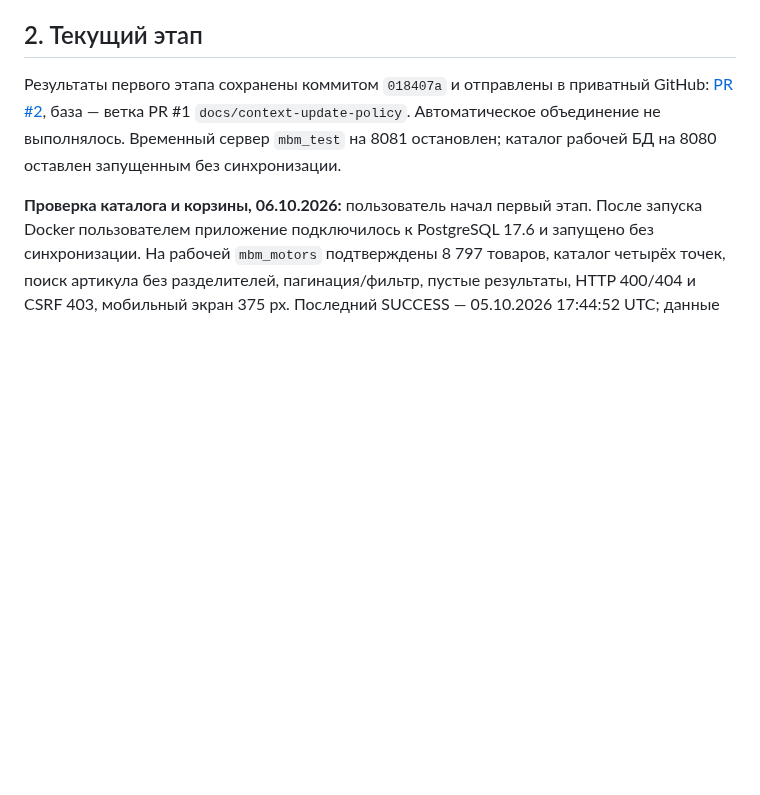
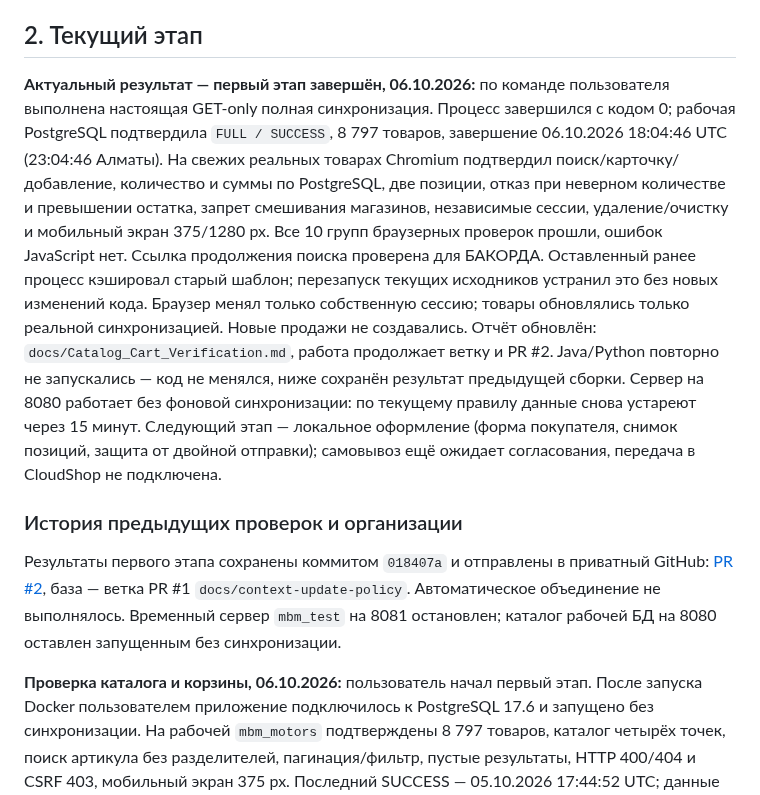
Before and after one commit to qolshatyr/mbm_motors, a Markdown page: PROJECT_CONTEXT.md, the part around the change. Drawn GitHub-style; blank space fills up the shorter version.

```diff
--- a/PROJECT_CONTEXT.md
+++ b/PROJECT_CONTEXT.md
@@ -20,6 +20,10 @@
 **Постоянное правило пользователя, 06.10.2026:** всегда обновлять `PROJECT_CONTEXT.md` после каждой завершённой задачи, новых решений, изменений проекта и проверок, до итогового ответа. Фиксировать фактический результат, выполненные и недоступные проверки, ограничения и следующий шаг. Текущее состояние поддерживать в начале документа; исторические сведения явно отличать от актуальных. Не записывать секреты и персональные данные покупателей.
 
 ## 2. Текущий этап
+
+**Актуальный результат — первый этап завершён, 06.10.2026:** по команде пользователя выполнена настоящая GET-only полная синхронизация. Процесс завершился с кодом 0; рабочая PostgreSQL подтвердила `FULL / SUCCESS`, 8 797 товаров, завершение 06.10.2026 18:04:46 UTC (23:04:46 Алматы). На свежих реальных товарах Chromium подтвердил поиск/карточку/добавление, количество и суммы по PostgreSQL, две позиции, отказ при неверном количестве и превышении остатка, запрет смешивания магазинов, независимые сессии, удаление/очистку и мобильный экран 375/1280 px. Все 10 групп браузерных проверок прошли, ошибок JavaScript нет. Ссылка продолжения поиска проверена для БАКОРДА. Оставленный ранее процесс кэшировал старый шаблон; перезапуск текущих исходников устранил это без новых изменений кода. Браузер менял только собственную сессию; товары обновлялись только реальной синхронизацией. Новые продажи не создавались. Отчёт обновлён: `docs/Catalog_Cart_Verification.md`, работа продолжает ветку и PR #2. Java/Python повторно не запускались — код не менялся, ниже сохранён результат предыдущей сборки. Сервер на 8080 работает без фоновой синхронизации: по текущему правилу данные снова устареют через 15 минут. Следующий этап — локальное оформление (форма покупателя, снимок позиций, защита от двойной отправки); самовывоз ещё ожидает согласования, передача в CloudShop не подключена.
+
+### История предыдущих проверок и организации
 
 Результаты первого этапа сохранены коммитом `018407a` и отправлены в приватный GitHub: [PR #2](https://github.com/qolshatyr/mbm_motors/pull/2), база — ветка PR #1 `docs/context-update-policy`. Автоматическое объединение не выполнялось. Временный сервер `mbm_test` на 8081 остановлен; каталог рабочей БД на 8080 оставлен запущенным без синхронизации.
 
```
Also changed, not shown: docs/Catalog_Cart_Verification.md (+25 -2 lines).
